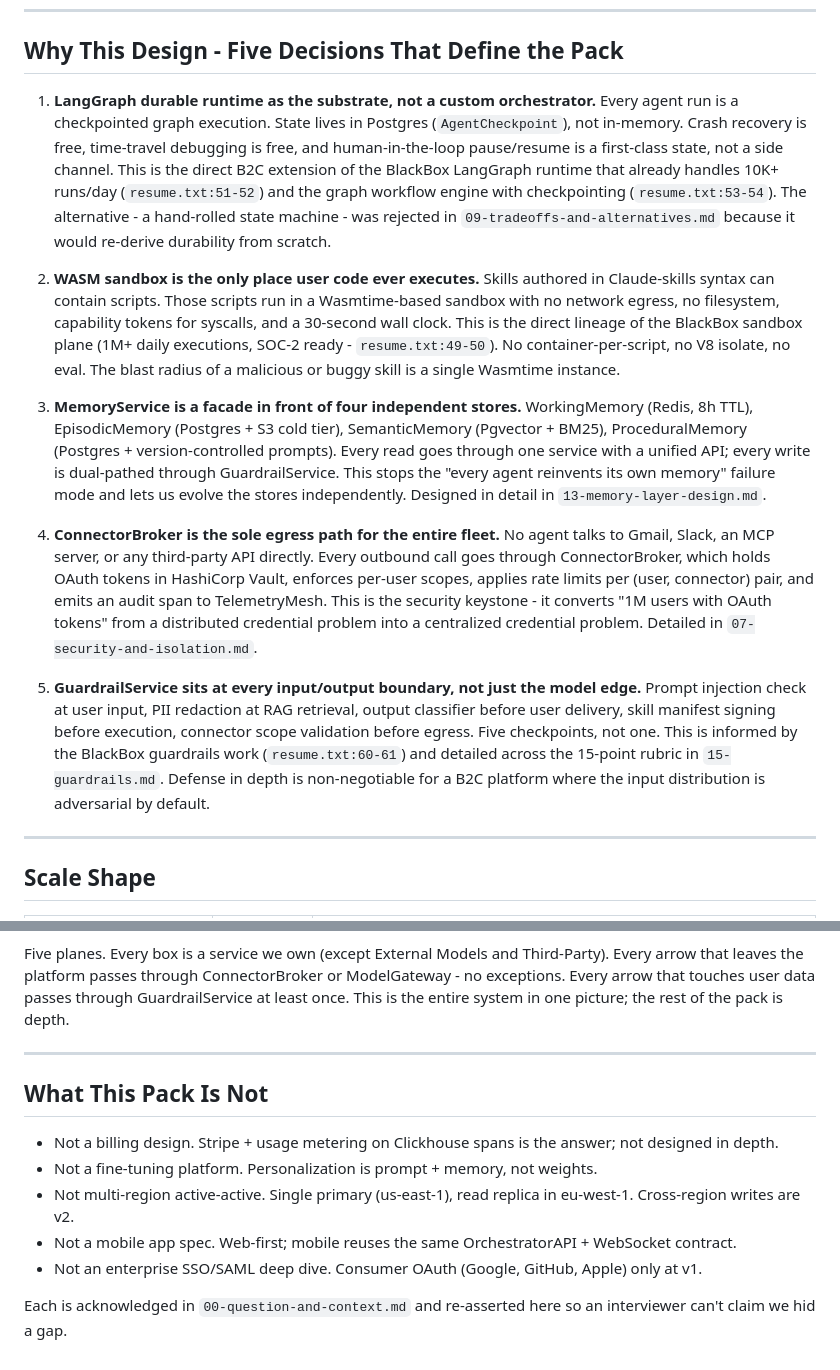
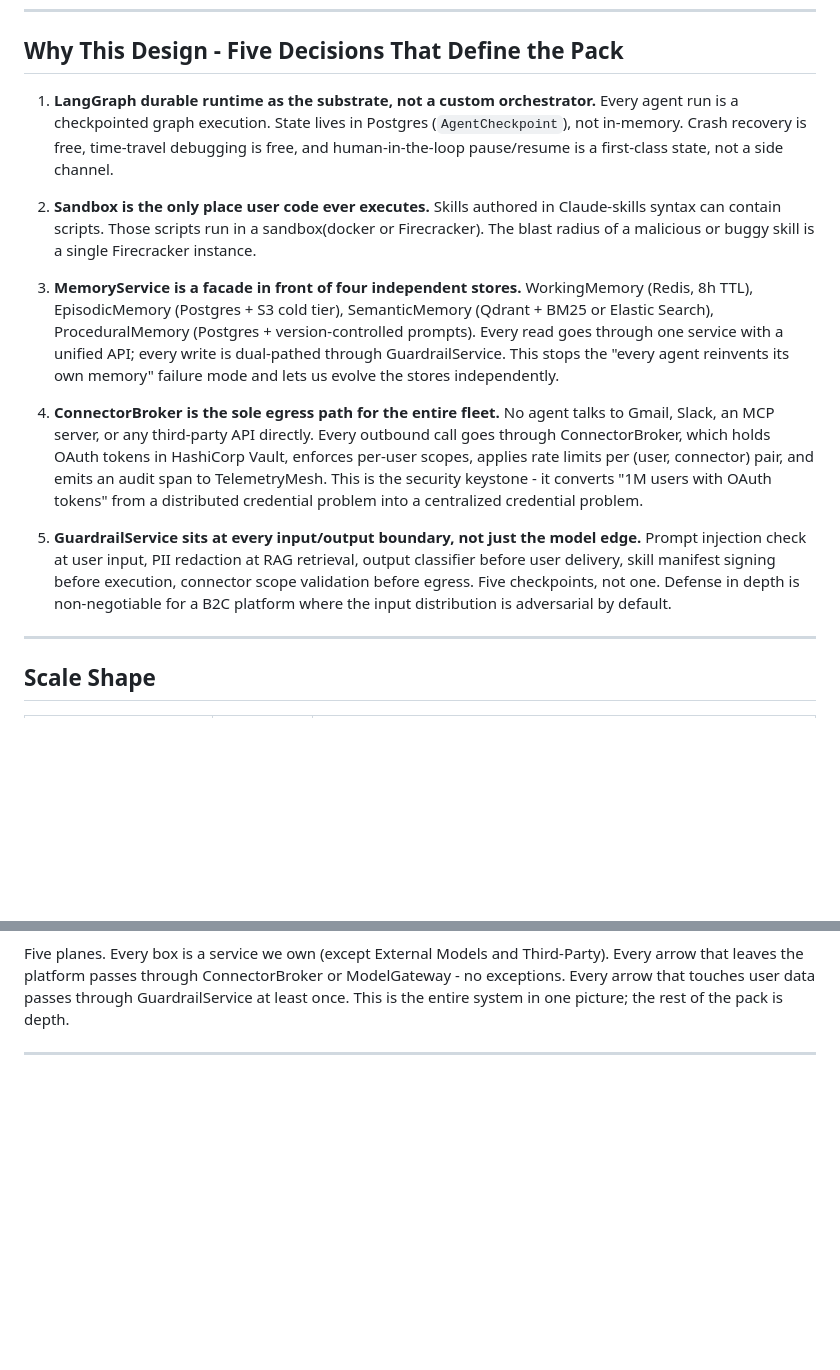
Before and after one commit to sumansaurabh/claude-resume-skills, a Markdown page: design-packs/2026-05-27-b2c-agent-orchestrator-platform/01-executive-summary.md, 2 parts joined by grey strips. GitHub-like rendering; blank space fills up the shorter version.

```diff
--- a/design-packs/2026-05-27-b2c-agent-orchestrator-platform/01-executive-summary.md
+++ b/design-packs/2026-05-27-b2c-agent-orchestrator-platform/01-executive-summary.md
@@ -17,15 +17,15 @@ Underneath, the platform is a durable LangGraph runtime that schedules a planner
 
 ## Why This Design - Five Decisions That Define the Pack
 
-1. **LangGraph durable runtime as the substrate, not a custom orchestrator.** Every agent run is a checkpointed graph execution. State lives in Postgres (`AgentCheckpoint`), not in-memory. Crash recovery is free, time-travel debugging is free, and human-in-the-loop pause/resume is a first-class state, not a side channel. This is the direct B2C extension of the BlackBox LangGraph runtime that already handles 10K+ runs/day (`resume.txt:51-52`) and the graph workflow engine with checkpointing (`resume.txt:53-54`). The alternative - a hand-rolled state machine - was rejected in `09-tradeoffs-and-alternatives.md` because it would re-derive durability from scratch.
+1. **LangGraph durable runtime as the substrate, not a custom orchestrator.** Every agent run is a checkpointed graph execution. State lives in Postgres (`AgentCheckpoint`), not in-memory. Crash recovery is free, time-travel debugging is free, and human-in-the-loop pause/resume is a first-class state, not a side channel.
 
-2. **WASM sandbox is the only place user code ever executes.** Skills authored in Claude-skills syntax can contain scripts. Those scripts run in a Wasmtime-based sandbox with no network egress, no filesystem, capability tokens for syscalls, and a 30-second wall clock. This is the direct lineage of the BlackBox sandbox plane (1M+ daily executions, SOC-2 ready - `resume.txt:49-50`). No container-per-script, no V8 isolate, no eval. The blast radius of a malicious or buggy skill is a single Wasmtime instance.
+2. **Sandbox is the only place user code ever executes.** Skills authored in Claude-skills syntax can contain scripts. Those scripts run in a sandbox(docker or Firecracker). The blast radius of a malicious or buggy skill is a single Firecracker instance.
 
-3. **MemoryService is a facade in front of four independent stores.** WorkingMemory (Redis, 8h TTL), EpisodicMemory (Postgres + S3 cold tier), SemanticMemory (Pgvector + BM25), ProceduralMemory (Postgres + version-controlled prompts). Every read goes through one service with a unified API; every write is dual-pathed through GuardrailService. This stops the "every agent reinvents its own memory" failure mode and lets us evolve the stores independently. Designed in detail in `13-memory-layer-design.md`.
+3. **MemoryService is a facade in front of four independent stores.** WorkingMemory (Redis, 8h TTL), EpisodicMemory (Postgres + S3 cold tier), SemanticMemory (Qdrant + BM25 or Elastic Search), ProceduralMemory (Postgres + version-controlled prompts). Every read goes through one service with a unified API; every write is dual-pathed through GuardrailService. This stops the "every agent reinvents its own memory" failure mode and lets us evolve the stores independently.
 
-4. **ConnectorBroker is the sole egress path for the entire fleet.** No agent talks to Gmail, Slack, an MCP server, or any third-party API directly. Every outbound call goes through ConnectorBroker, which holds OAuth tokens in HashiCorp Vault, enforces per-user scopes, applies rate limits per (user, connector) pair, and emits an audit span to TelemetryMesh. This is the security keystone - it converts "1M users with OAuth tokens" from a distributed credential problem into a centralized credential problem. Detailed in `07-security-and-isolation.md`.
+4. **ConnectorBroker is the sole egress path for the entire fleet.** No agent talks to Gmail, Slack, an MCP server, or any third-party API directly. Every outbound call goes through ConnectorBroker, which holds OAuth tokens in HashiCorp Vault, enforces per-user scopes, applies rate limits per (user, connector) pair, and emits an audit span to TelemetryMesh. This is the security keystone - it converts "1M users with OAuth tokens" from a distributed credential problem into a centralized credential problem.
 
-5. **GuardrailService sits at every input/output boundary, not just the model edge.** Prompt injection check at user input, PII redaction at RAG retrieval, output classifier before user delivery, skill manifest signing before execution, connector scope validation before egress. Five checkpoints, not one. This is informed by the BlackBox guardrails work (`resume.txt:60-61`) and detailed across the 15-point rubric in `15-guardrails.md`. Defense in depth is non-negotiable for a B2C platform where the input distribution is adversarial by default.
+5. **GuardrailService sits at every input/output boundary, not just the model edge.** Prompt injection check at user input, PII redaction at RAG retrieval, output classifier before user delivery, skill manifest signing before execution, connector scope validation before egress. Five checkpoints, not one. Defense in depth is non-negotiable for a B2C platform where the input distribution is adversarial by default.
 
 ---
 
@@ -206,13 +161,3 @@ graph TB
 Five planes. Every box is a service we own (except External Models and Third-Party). Every arrow that leaves the platform passes through ConnectorBroker or ModelGateway - no exceptions. Every arrow that touches user data passes through GuardrailService at least once. This is the entire system in one picture; the rest of the pack is depth.
 
 ---
-
-## What This Pack Is Not
-
-- Not a billing design. Stripe + usage metering on Clickhouse spans is the answer; not designed in depth.
-- Not a fine-tuning platform. Personalization is prompt + memory, not weights.
-- Not multi-region active-active. Single primary (us-east-1), read replica in eu-west-1. Cross-region writes are v2.
-- Not a mobile app spec. Web-first; mobile reuses the same OrchestratorAPI + WebSocket contract.
-- Not an enterprise SSO/SAML deep dive. Consumer OAuth (Google, GitHub, Apple) only at v1.
-
-Each is acknowledged in `00-question-and-context.md` and re-asserted here so an interviewer can't claim we hid a gap.
```
Also changed, not shown: other parts of design-packs/2026-05-27-b2c-agent-orchestrator-platform/01-executive-summary.md (+42 -87 lines).
